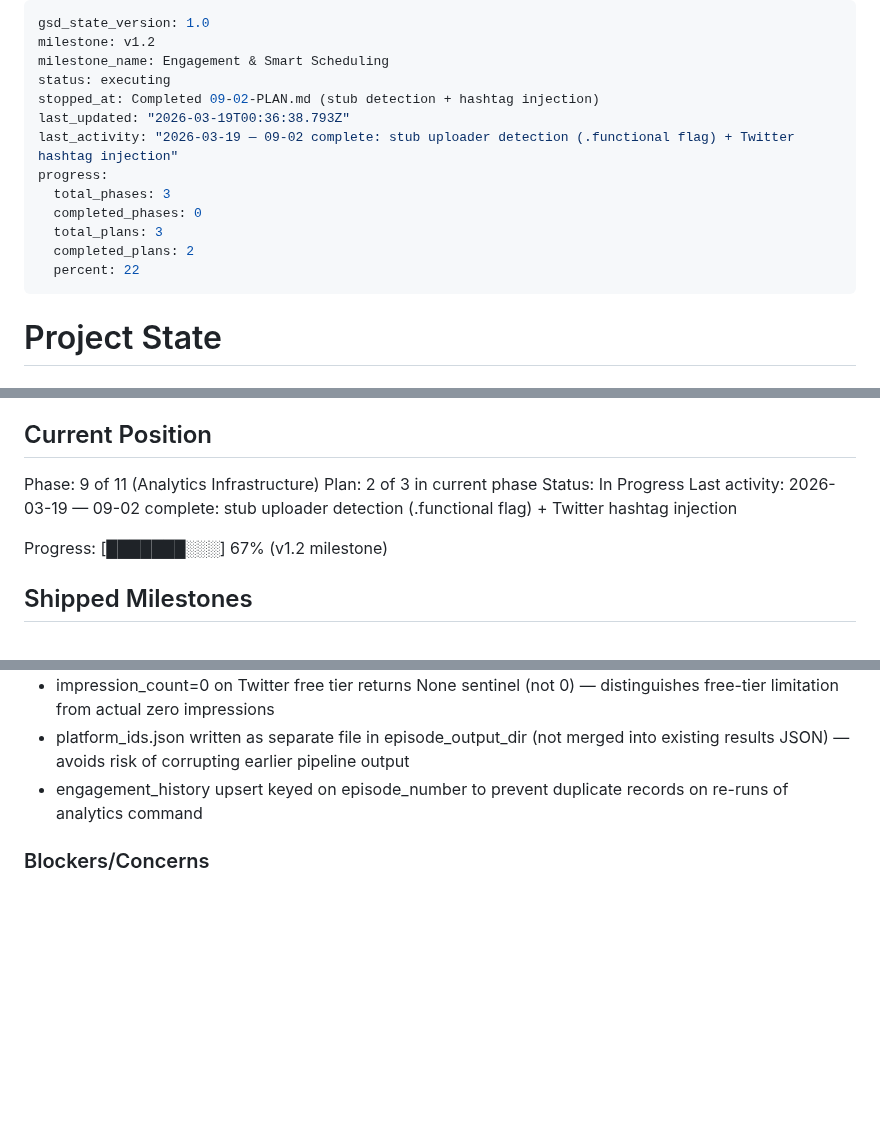
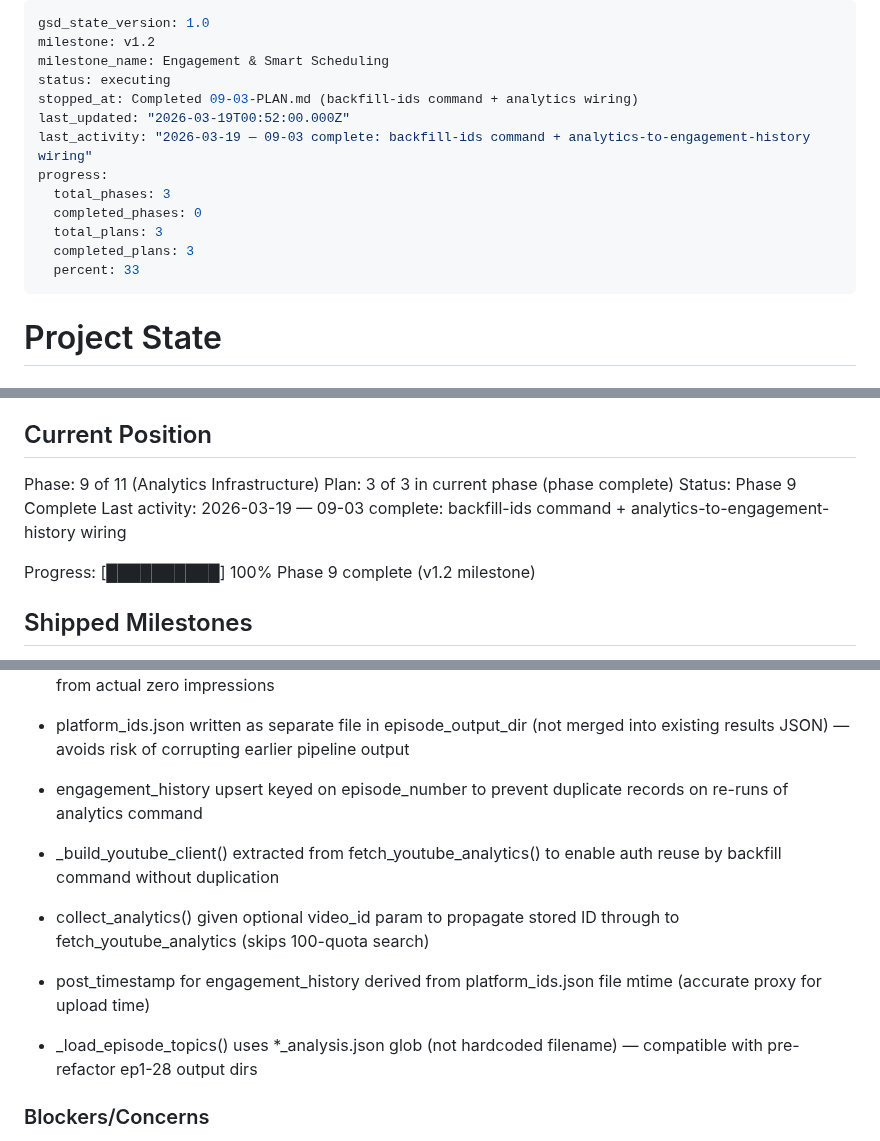
Before and after one commit to evanperez55/podcast-automation, a Markdown page: .planning/STATE.md, 3 parts joined by grey strips. Drawn GitHub-style; blank space fills up the shorter version.

Commit message:
docs(09-03): complete backfill-ids and analytics wiring plan — Phase 9 complete
- 09-03-SUMMARY.md: backfill-ids command + analytics engagement history wiring
- STATE.md: Phase 9 complete (3/3 plans), decisions recorded
- ROADMAP.md: Phase 9 marked complete

Co-Authored-By: Claude Sonnet 4.6 <noreply@anthropic.com>

```diff
--- a/.planning/STATE.md
+++ b/.planning/STATE.md
@@ -3,15 +3,15 @@ gsd_state_version: 1.0
 milestone: v1.2
 milestone_name: Engagement & Smart Scheduling
 status: executing
-stopped_at: Completed 09-02-PLAN.md (stub detection + hashtag injection)
-last_updated: "2026-03-19T00:36:38.793Z"
-last_activity: "2026-03-19 — 09-02 complete: stub uploader detection (.functional flag) + Twitter hashtag injection"
+stopped_at: Completed 09-03-PLAN.md (backfill-ids command + analytics wiring)
+last_updated: "2026-03-19T00:52:00.000Z"
+last_activity: "2026-03-19 — 09-03 complete: backfill-ids command + analytics-to-engagement-history wiring"
 progress:
   total_phases: 3
   completed_phases: 0
   total_plans: 3
-  completed_plans: 2
-  percent: 22
+  completed_plans: 3
+  percent: 33
 ---
 
 # Project State
@@ -26,11 +26,11 @@ See: .planning/PROJECT.md (updated 2026-03-18)
 ## Current Position
 
 Phase: 9 of 11 (Analytics Infrastructure)
-Plan: 2 of 3 in current phase
-Status: In Progress
-Last activity: 2026-03-19 — 09-02 complete: stub uploader detection (.functional flag) + Twitter hashtag injection
+Plan: 3 of 3 in current phase (phase complete)
+Status: Phase 9 Complete
+Last activity: 2026-03-19 — 09-03 complete: backfill-ids command + analytics-to-engagement-history wiring
 
-Progress: [███████░░░] 67% (v1.2 milestone)
+Progress: [██████████] 100% Phase 9 complete (v1.2 milestone)
 
 ## Shipped Milestones
 
@@ -52,6 +52,11 @@ Progress: [███████░░░] 67% (v1.2 milestone)
 - platform_ids.json written as separate file in episode_output_dir (not merged into existing results JSON) — avoids risk of corrupting earlier pipeline output
 - engagement_history upsert keyed on episode_number to prevent duplicate records on re-runs of analytics command
 
+- _build_youtube_client() extracted from fetch_youtube_analytics() to enable auth reuse by backfill command without duplication
+- collect_analytics() given optional video_id param to propagate stored ID through to fetch_youtube_analytics (skips 100-quota search)
+- post_timestamp for engagement_history derived from platform_ids.json file mtime (accurate proxy for upload time)
+- _load_episode_topics() uses *_analysis.json glob (not hardcoded filename) — compatible with pre-refactor ep1-28 output dirs
+
 ### Blockers/Concerns
 
 - [Phase 9]: YouTube Analytics API v2 OAuth scope (`yt-analytics.readonly`) may not be in existing credentials — verify before testing analytics end-to-end
```
Also changed, not shown: other parts of .planning/STATE.md (+1 -1 lines), .planning/ROADMAP.md (+3 -3 lines), 1 other file.
